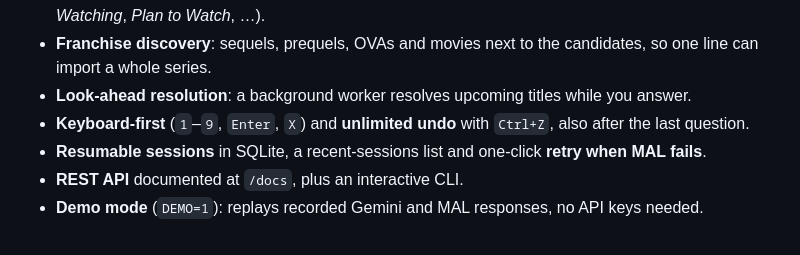
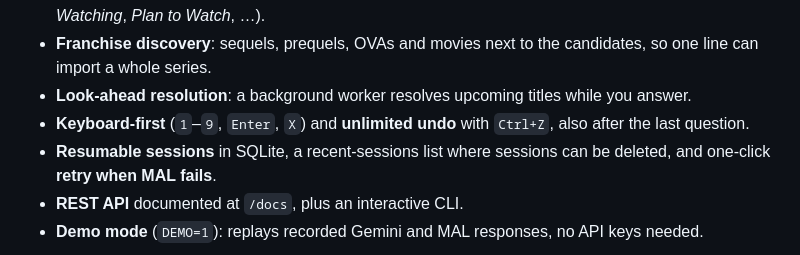
Before and after one commit to Psmithortiz/Anime-importer, a Markdown page: README.md, the part around the change. Rendered like a GitHub page.

Commit message:
docs: describe session deletion and the published image
Co-Authored-By: Claude Sonnet 5.5 <noreply@anthropic.com>

```diff
--- a/README.md
+++ b/README.md
@@ -46,7 +46,7 @@ The 3 remaining lines each exposed a different issue; see
 - **Franchise discovery**: sequels, prequels, OVAs and movies next to the candidates, so one line can import a whole series.
 - **Look-ahead resolution**: a background worker resolves upcoming titles while you answer.
 - **Keyboard-first** (`1`–`9`, `Enter`, `X`) and **unlimited undo** with `Ctrl+Z`, also after the last question.
-- **Resumable sessions** in SQLite, a recent-sessions list and one-click **retry when MAL fails**.
+- **Resumable sessions** in SQLite, a recent-sessions list where sessions can be deleted, and one-click **retry when MAL fails**.
 - **REST API** documented at `/docs`, plus an interactive CLI.
 - **Demo mode** (`DEMO=1`): replays recorded Gemini and MAL responses, no API keys needed.
 
```
Also changed, not shown: docs/design-decisions.md (+15 -0 lines), docs/setup.md (+4 -1 lines).
